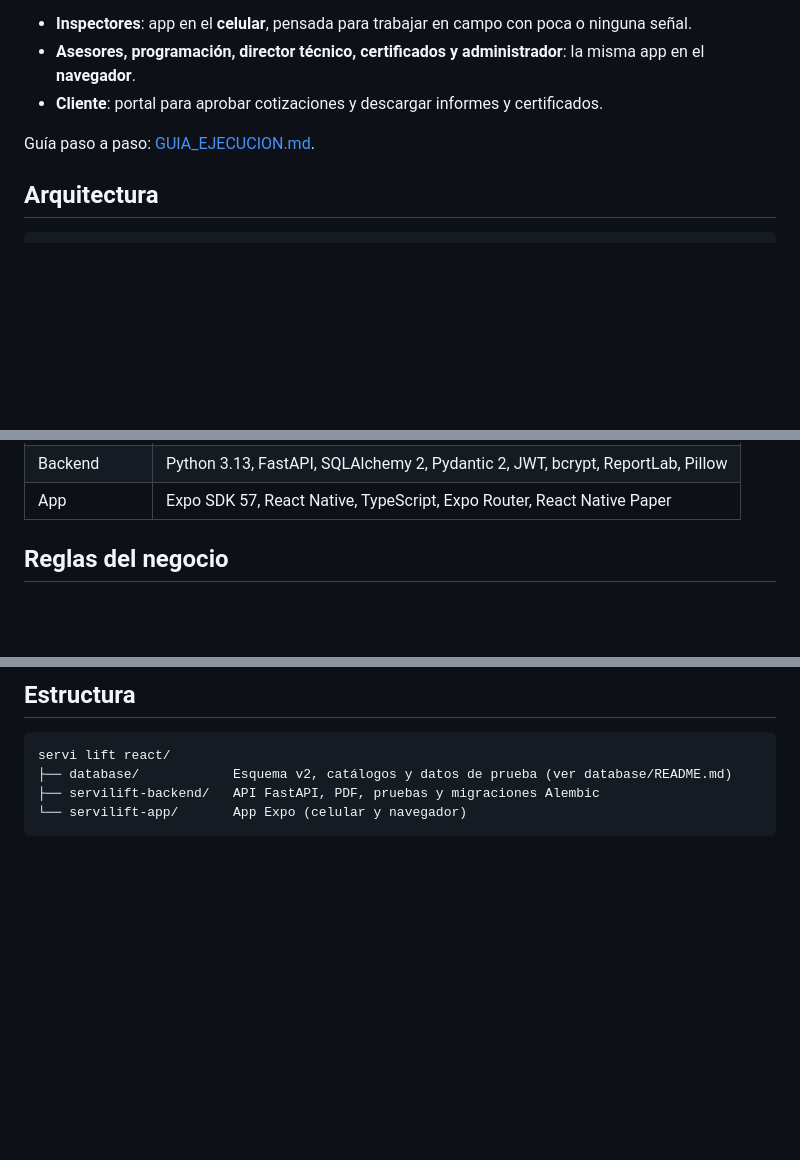
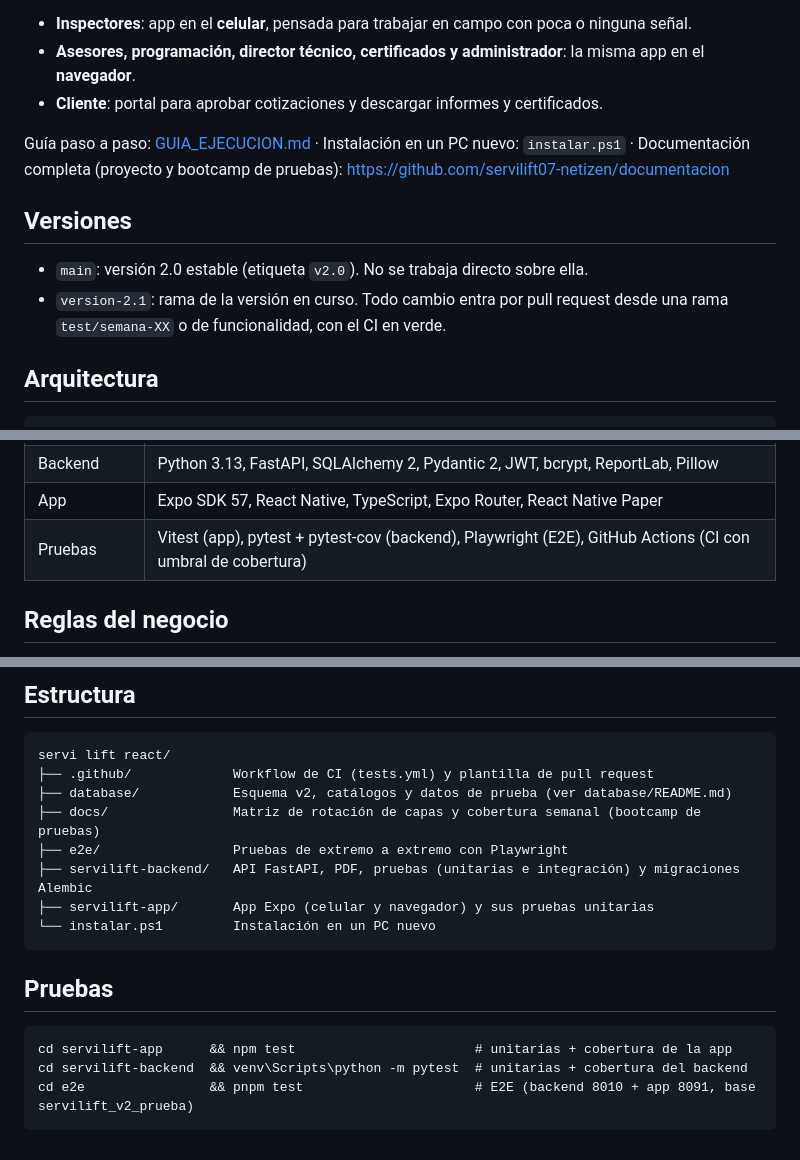
Before and after one commit to servilift07-netizen/ServiLift_react_n, a Markdown page: README.md, 3 parts joined by grey strips. Drawn GitHub-style; blank space fills up the shorter version.

Commit message:
Docs: guía con instalación en un PC nuevo, pruebas automáticas y manejo de versiones

````diff
--- a/README.md
+++ b/README.md
@@ -8,7 +8,14 @@ asesor registra al cliente y lo cotiza hasta que el cliente descarga el certific
 - **Asesores, programación, director técnico, certificados y administrador**: la misma app en el **navegador**.
 - **Cliente**: portal para aprobar cotizaciones y descargar informes y certificados.
 
-Guía paso a paso: [GUIA_EJECUCION.md](GUIA_EJECUCION.md).
+Guía paso a paso: [GUIA_EJECUCION.md](GUIA_EJECUCION.md) · Instalación en un PC nuevo: `instalar.ps1` ·
+Documentación completa (proyecto y bootcamp de pruebas): https://github.com/servilift07-netizen/documentacion
+
+## Versiones
+
+- `main`: versión 2.0 estable (etiqueta `v2.0`). No se trabaja directo sobre ella.
+- `version-2.1`: rama de la versión en curso. Todo cambio entra por pull request desde una rama `test/semana-XX`
+  o de funcionalidad, con el CI en verde.
 
 ## Arquitectura
 
@@ -27,6 +34,7 @@ Guía paso a paso: [GUIA_EJECUCION.md](GUIA_EJECUCION.md).
 | Base de datos | MariaDB 10.4 (XAMPP) / MySQL 8, migraciones con Alembic |
 | Backend | Python 3.13, FastAPI, SQLAlchemy 2, Pydantic 2, JWT, bcrypt, ReportLab, Pillow |
 | App | Expo SDK 57, React Native, TypeScript, Expo Router, React Native Paper |
+| Pruebas | Vitest (app), pytest + pytest-cov (backend), Playwright (E2E), GitHub Actions (CI con umbral de cobertura) |
 
 ## Reglas del negocio
 
@@ -61,7 +69,19 @@ Guía paso a paso: [GUIA_EJECUCION.md](GUIA_EJECUCION.md).
 
 ```
 servi lift react/
+├── .github/             Workflow de CI (tests.yml) y plantilla de pull request
 ├── database/            Esquema v2, catálogos y datos de prueba (ver database/README.md)
-├── servilift-backend/   API FastAPI, PDF, pruebas y migraciones Alembic
-└── servilift-app/       App Expo (celular y navegador)
+├── docs/                Matriz de rotación de capas y cobertura semanal (bootcamp de pruebas)
+├── e2e/                 Pruebas de extremo a extremo con Playwright
+├── servilift-backend/   API FastAPI, PDF, pruebas (unitarias e integración) y migraciones Alembic
+├── servilift-app/       App Expo (celular y navegador) y sus pruebas unitarias
+└── instalar.ps1         Instalación en un PC nuevo
 ```
+
+## Pruebas
+
+```
+cd servilift-app      && npm test                       # unitarias + cobertura de la app
+cd servilift-backend  && venv\Scripts\python -m pytest  # unitarias + cobertura del backend
+cd e2e                && pnpm test                      # E2E (backend 8010 + app 8091, base servilift_v2_prueba)
+```
````
Also changed, not shown: GUIA_EJECUCION.md (+27 -7 lines).
